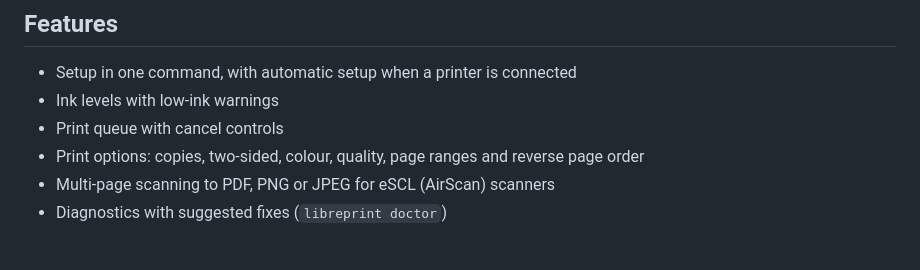
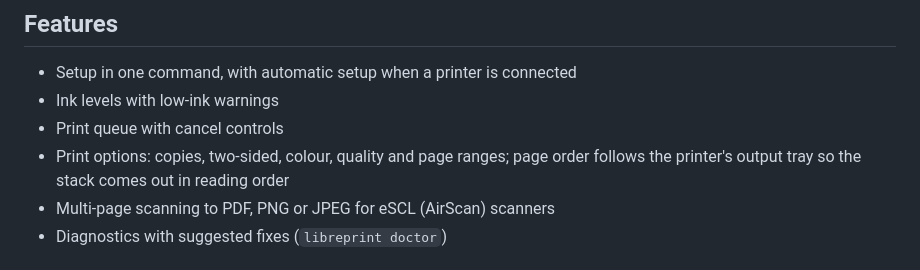
Before and after one commit to juujbyg/libreprint, a Markdown page: docs/releases/v0.1.0.md, the part around the change. GitHub-like rendering.

```diff
--- a/docs/releases/v0.1.0.md
+++ b/docs/releases/v0.1.0.md
@@ -15,7 +15,8 @@ supported through HPLIP.
 - Setup in one command, with automatic setup when a printer is connected
 - Ink levels with low-ink warnings
 - Print queue with cancel controls
-- Print options: copies, two-sided, colour, quality, page ranges and reverse page order
+- Print options: copies, two-sided, colour, quality and page ranges; page order follows the
+  printer's output tray so the stack comes out in reading order
 - Multi-page scanning to PDF, PNG or JPEG for eSCL (AirScan) scanners
 - Diagnostics with suggested fixes (`libreprint doctor`)
 
```
Also changed, not shown: README.md (+11 -4 lines), docs/screenshots/print.png, 10 other files.
